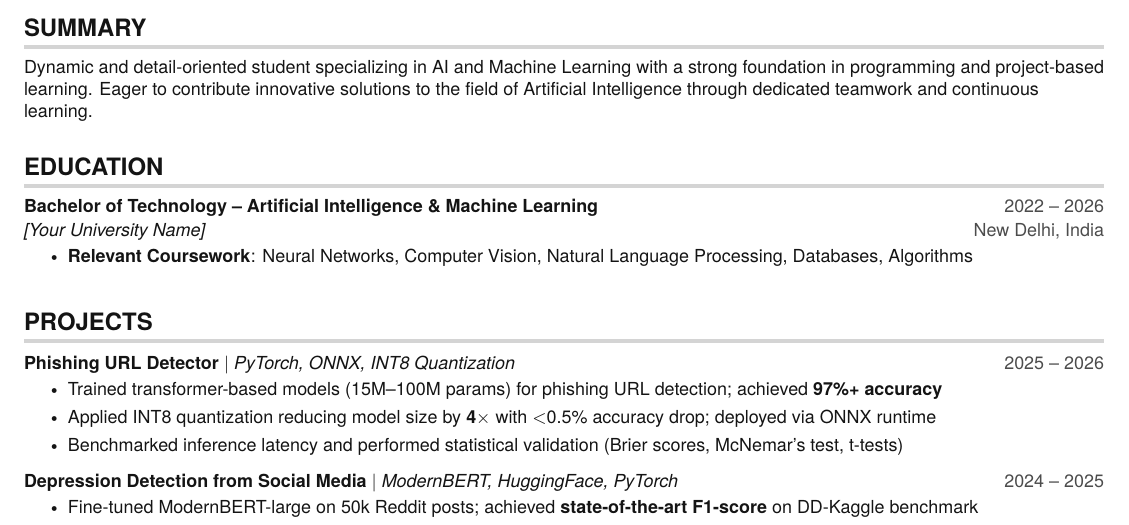
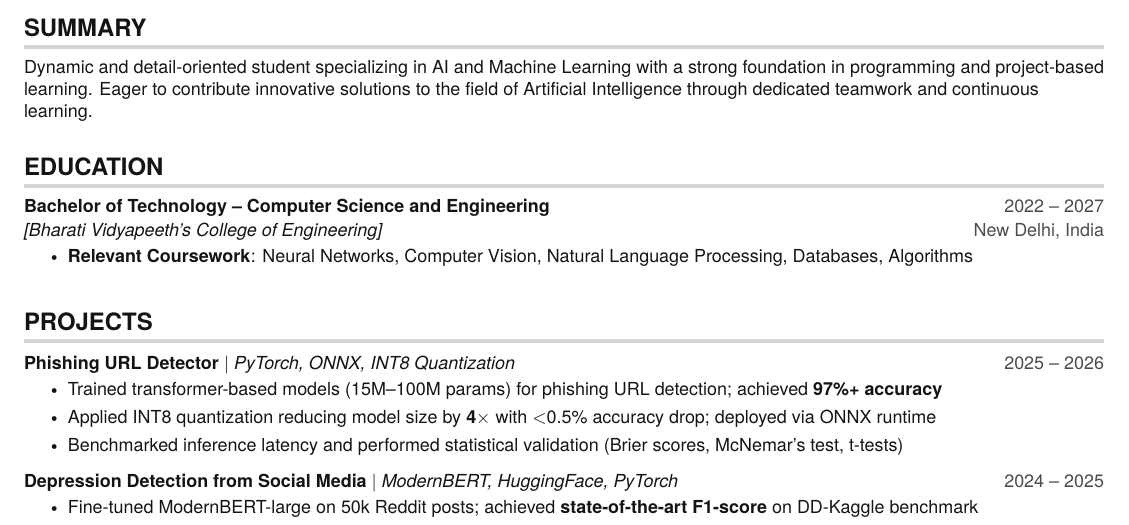
Before and after one commit to yash3056/resume, a LaTeX document (main.tex): part of the page, cut so that both start at the same text. Compiled offline with pdfLaTeX.

Commit message:
docs: update degree program, graduation year, and university information in resume
Signed-off-by: yash3056 <yashnarayanp8@gmail.com>

```diff
--- a/main.tex
+++ b/main.tex
@@ -142,8 +141,8 @@
 \section{EDUCATION}
 \resumeSubHeadingListStart
 \resumeSubheading
-{Bachelor of Technology -- Artificial Intelligence \& Machine Learning}{2022 -- 2026}
-{[Your University Name]}{New Delhi, India}
+{Bachelor of Technology -- Computer Science and Engineering}{2022 -- 2027}
+{[Bharati Vidyapeeth's College of Engineering]}{New Delhi, India}
 \resumeItemListStart
 \resumeItem{\textbf{Relevant Coursework}: Neural Networks, Computer Vision, Natural Language Processing, Databases, Algorithms}
 \resumeItemListEnd
```
Also changed, not shown: main.pdf, main.tex (1 more changed lines).
